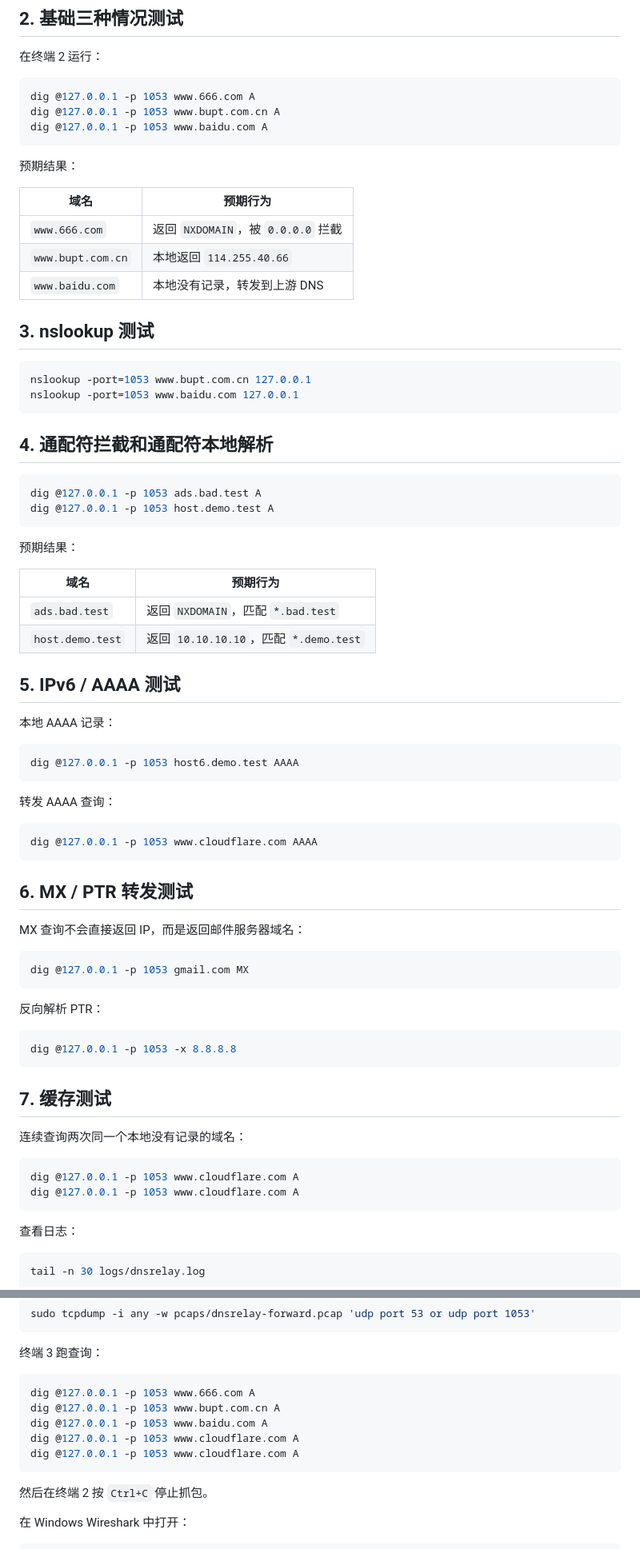
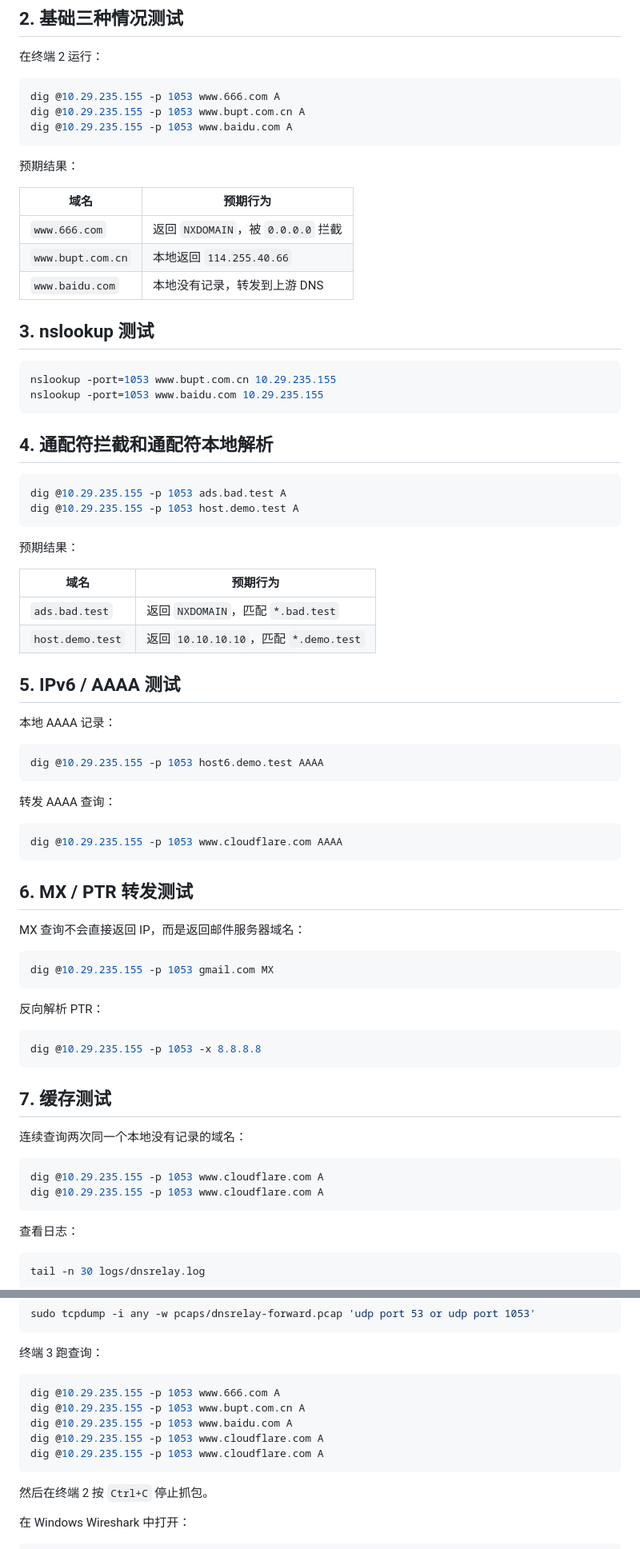
Before and after one commit to Sodacrane/DNS-Relay, a Markdown page: TESTING.md, 2 parts joined by grey strips. Shown at 80% size. GitHub-like rendering.

Commit message:
修改testing.md

````diff
--- a/TESTING.md
+++ b/TESTING.md
@@ -52,9 +52,9 @@ make
 在终端 2 运行：
 
 ```bash
-dig @127.0.0.1 -p 1053 www.666.com A
-dig @127.0.0.1 -p 1053 www.bupt.com.cn A
-dig @127.0.0.1 -p 1053 www.baidu.com A
+dig @10.29.235.155 -p 1053 www.666.com A
+dig @10.29.235.155 -p 1053 www.bupt.com.cn A
+dig @10.29.235.155 -p 1053 www.baidu.com A
 ```
 
 预期结果：
@@ -68,15 +68,15 @@ dig @127.0.0.1 -p 1053 www.baidu.com A
 ## 3. nslookup 测试
 
 ```bash
-nslookup -port=1053 www.bupt.com.cn 127.0.0.1
-nslookup -port=1053 www.baidu.com 127.0.0.1
+nslookup -port=1053 www.bupt.com.cn 10.29.235.155
+nslookup -port=1053 www.baidu.com 10.29.235.155
 ```
 
 ## 4. 通配符拦截和通配符本地解析
 
 ```bash
-dig @127.0.0.1 -p 1053 ads.bad.test A
-dig @127.0.0.1 -p 1053 host.demo.test A
+dig @10.29.235.155 -p 1053 ads.bad.test A
+dig @10.29.235.155 -p 1053 host.demo.test A
 ```
 
 预期结果：
@@ -91,13 +91,13 @@ dig @127.0.0.1 -p 1053 host.demo.test A
 本地 AAAA 记录：
 
 ```bash
-dig @127.0.0.1 -p 1053 host6.demo.test AAAA
+dig @10.29.235.155 -p 1053 host6.demo.test AAAA
 ```
 
 转发 AAAA 查询：
 
 ```bash
-dig @127.0.0.1 -p 1053 www.cloudflare.com AAAA
+dig @10.29.235.155 -p 1053 www.cloudflare.com AAAA
 ```
 
 ## 6. MX / PTR 转发测试
@@ -105,13 +105,13 @@ dig @127.0.0.1 -p 1053 www.cloudflare.com AAAA
 MX 查询不会直接返回 IP，而是返回邮件服务器域名：
 
 ```bash
-dig @127.0.0.1 -p 1053 gmail.com MX
+dig @10.29.235.155 -p 1053 gmail.com MX
 ```
 
 反向解析 PTR：
 
 ```bash
-dig @127.0.0.1 -p 1053 -x 8.8.8.8
+dig @10.29.235.155 -p 1053 -x 8.8.8.8
 ```
 
 ## 7. 缓存测试
@@ -119,8 +119,8 @@ dig @127.0.0.1 -p 1053 -x 8.8.8.8
 连续查询两次同一个本地没有记录的域名：
 
 ```bash
-dig @127.0.0.1 -p 1053 www.cloudflare.com A
-dig @127.0.0.1 -p 1053 www.cloudflare.com A
+dig @10.29.235.155 -p 1053 www.cloudflare.com A
+dig @10.29.235.155 -p 1053 www.cloudflare.com A
 ```
 
 查看日志：
@@ -317,11 +317,11 @@ sudo tcpdump -i any -w pcaps/dnsrelay-forward.pcap 'udp port 53 or udp port 1053
 终端 3 跑查询：
 
 ```bash
-dig @127.0.0.1 -p 1053 www.666.com A
-dig @127.0.0.1 -p 1053 www.bupt.com.cn A
-dig @127.0.0.1 -p 1053 www.baidu.com A
-dig @127.0.0.1 -p 1053 www.cloudflare.com A
-dig @127.0.0.1 -p 1053 www.cloudflare.com A
+dig @10.29.235.155 -p 1053 www.666.com A
+dig @10.29.235.155 -p 1053 www.bupt.com.cn A
+dig @10.29.235.155 -p 1053 www.baidu.com A
+dig @10.29.235.155 -p 1053 www.cloudflare.com A
+dig @10.29.235.155 -p 1053 www.cloudflare.com A
 ```
 
 然后在终端 2 按 `Ctrl+C` 停止抓包。
````
Also changed, not shown: other parts of TESTING.md (+8 -8 lines).
